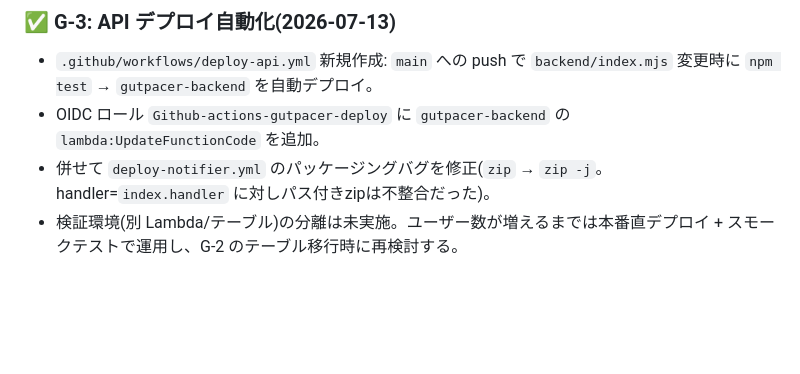
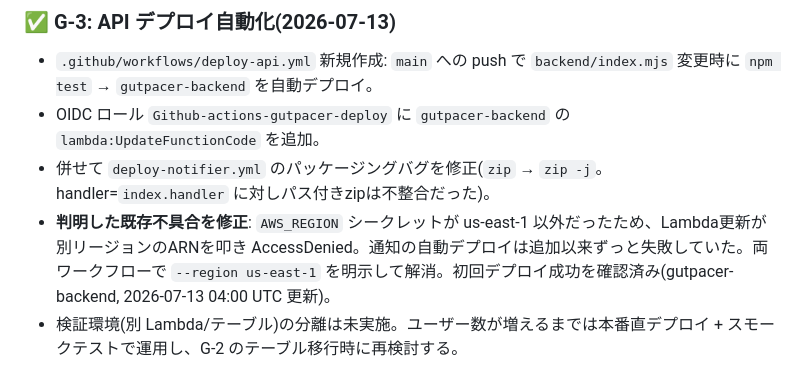
Before and after one commit to larai-w/GutPacer-ParkinSync-Module, a Markdown page: docs/TASKS.md, the part around the change. Rendered like a GitHub page; blank space fills up the shorter version.

Commit message:
docs: record region-mismatch fix in G-3 task notes
Co-Authored-By: Claude Opus 4.8 <noreply@anthropic.com>

```diff
--- a/docs/TASKS.md
+++ b/docs/TASKS.md
@@ -47,6 +47,7 @@
 - `.github/workflows/deploy-api.yml` 新規作成: `main` への push で `backend/index.mjs` 変更時に `npm test` → `gutpacer-backend` を自動デプロイ。
 - OIDC ロール `Github-actions-gutpacer-deploy` に `gutpacer-backend` の `lambda:UpdateFunctionCode` を追加。
 - 併せて `deploy-notifier.yml` のパッケージングバグを修正(`zip` → `zip -j`。handler=`index.handler` に対しパス付きzipは不整合だった)。
+- **判明した既存不具合を修正**: `AWS_REGION` シークレットが us-east-1 以外だったため、Lambda更新が別リージョンのARNを叩き AccessDenied。通知の自動デプロイは追加以来ずっと失敗していた。両ワークフローで `--region us-east-1` を明示して解消。初回デプロイ成功を確認済み(gutpacer-backend, 2026-07-13 04:00 UTC 更新)。
 - 検証環境(別 Lambda/テーブル)の分離は未実施。ユーザー数が増えるまでは本番直デプロイ + スモークテストで運用し、G-2 のテーブル移行時に再検討する。
 
 未着手: G-1(LIFF認証), G-2(マルチテナント化), G-4〜G-10。次の着手候補は G-1(H-3/H-4 のLINE設定が前提)。
```
